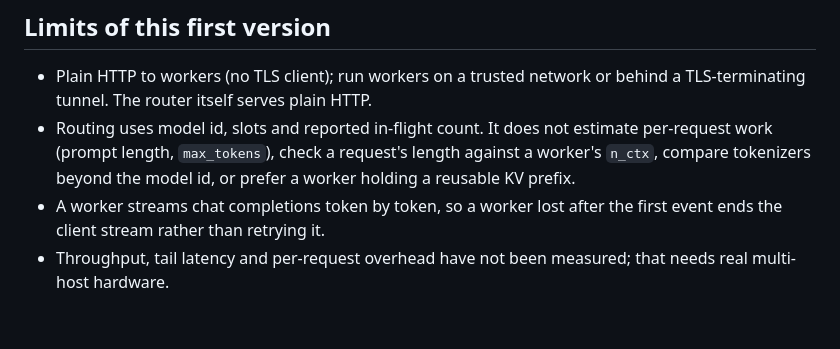
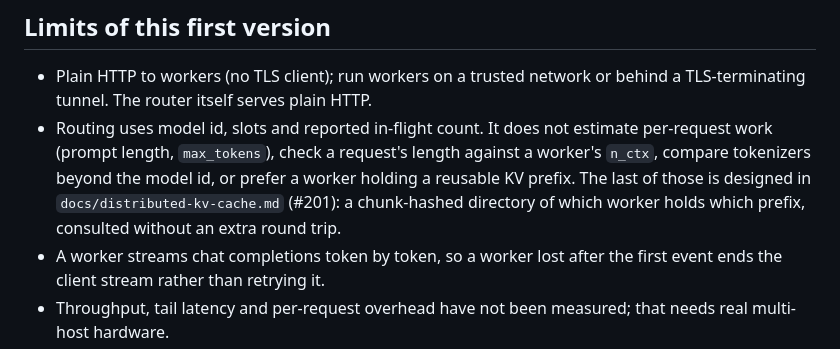
Before and after one commit to rexlunae/joshua, a Markdown page: docs/request-routing.md, the part around the change. Drawn GitHub-style; blank space fills up the shorter version.

Commit message:
docs: design chunk-addressed cross-node prefix cache (#201)

```diff
--- a/docs/request-routing.md
+++ b/docs/request-routing.md
@@ -164,7 +164,10 @@ default; set `--cors-origin` to restrict it to explicit browser origins.)
 * Routing uses model id, slots and reported in-flight count.  It does not
   estimate per-request work (prompt length, `max_tokens`), check a
   request's length against a worker's `n_ctx`, compare tokenizers beyond the
-  model id, or prefer a worker holding a reusable KV prefix.
+  model id, or prefer a worker holding a reusable KV prefix.  The last of
+  those is designed in `docs/distributed-kv-cache.md` (#201): a chunk-hashed
+  directory of which worker holds which prefix, consulted without an extra
+  round trip.
 * A worker streams chat completions token by token, so a worker lost after
   the first event ends the client stream rather than retrying it.
 * Throughput, tail latency and per-request overhead have not been measured;
```
Also changed, not shown: docs/distributed-kv-cache.md (added, +351 -0 lines).
